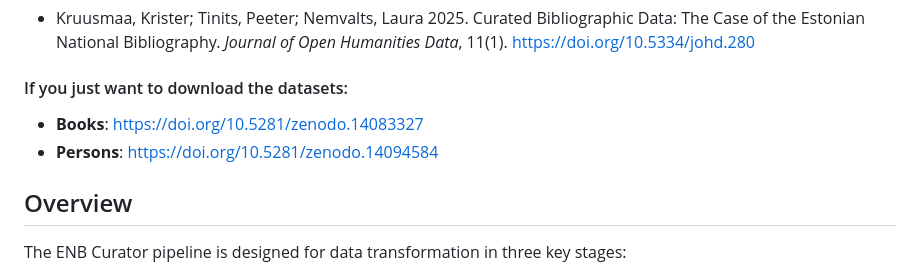
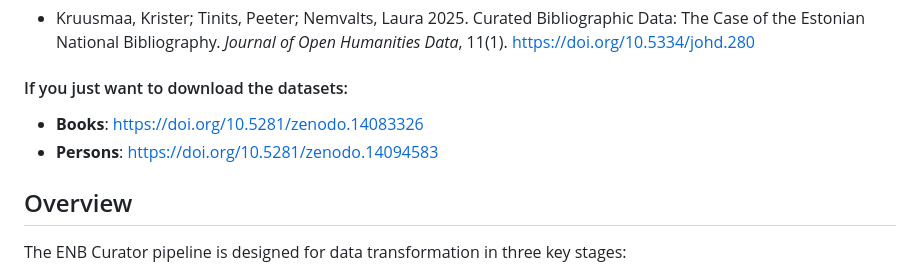
Before and after one commit to RaRa-digiLab/enb-curator, a Markdown page: README.md, the part around the change. GitHub-like rendering.

Commit message:
Updated the datasets links

```diff
--- a/README.md
+++ b/README.md
@@ -10,8 +10,8 @@ Related publication:
 - Kruusmaa, Krister; Tinits, Peeter; Nemvalts, Laura 2025. Curated Bibliographic Data: The Case of the Estonian National Bibliography. *Journal of Open Humanities Data*, 11(1). [https://doi.org/10.5334/johd.280](https://doi.org/10.5334/johd.280)
 
 #### If you just want to download the datasets:
-- **Books**: [https://doi.org/10.5281/zenodo.14083327](https://doi.org/10.5281/zenodo.14083327)
-- **Persons**: [https://doi.org/10.5281/zenodo.14094584](https://doi.org/10.5281/zenodo.14094584)
+- **Books**: [https://doi.org/10.5281/zenodo.14083326](https://doi.org/10.5281/zenodo.14083326)
+- **Persons**: [https://doi.org/10.5281/zenodo.14094583](https://doi.org/10.5281/zenodo.14094583)
 
 ## Overview
 
```
